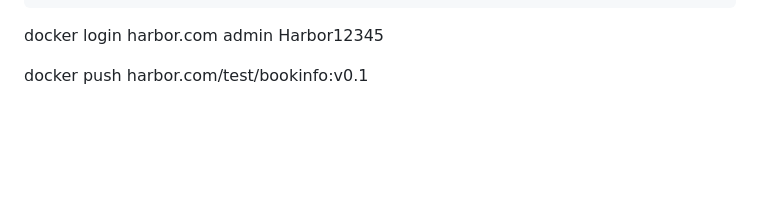
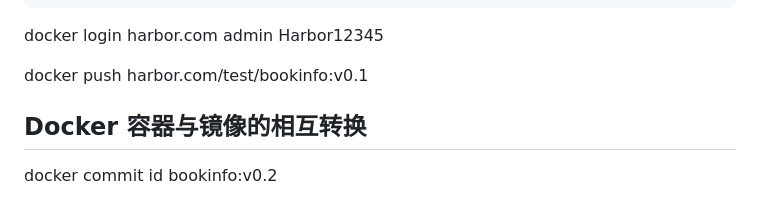
Before and after one commit to miku-wwl/we_cloudnative, a Markdown page: bookinfo/README.md, the part around the change. Rendered like a GitHub page; blank space fills up the shorter version.

Commit message:
feat: conversion between Docker containers and images

```diff
--- a/bookinfo/README.md
+++ b/bookinfo/README.md
@@ -150,3 +150,7 @@ admin
 Harbor12345
 
 docker push  harbor.com/test/bookinfo:v0.1
+
+
+## Docker 容器与镜像的相互转换
+docker commit id bookinfo:v0.2
```
